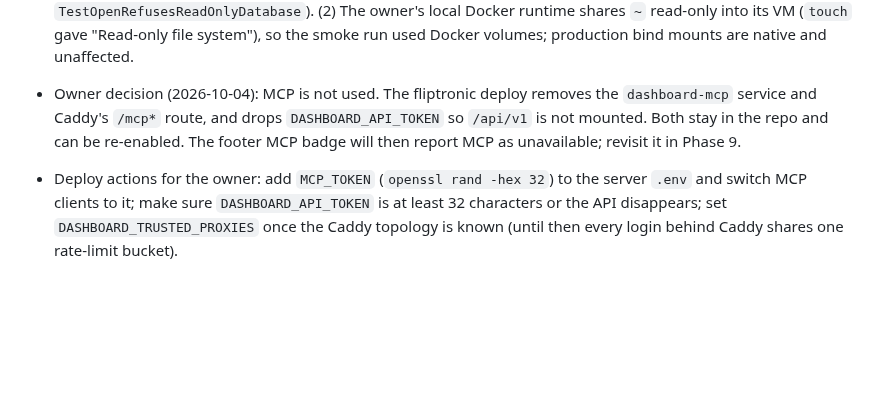
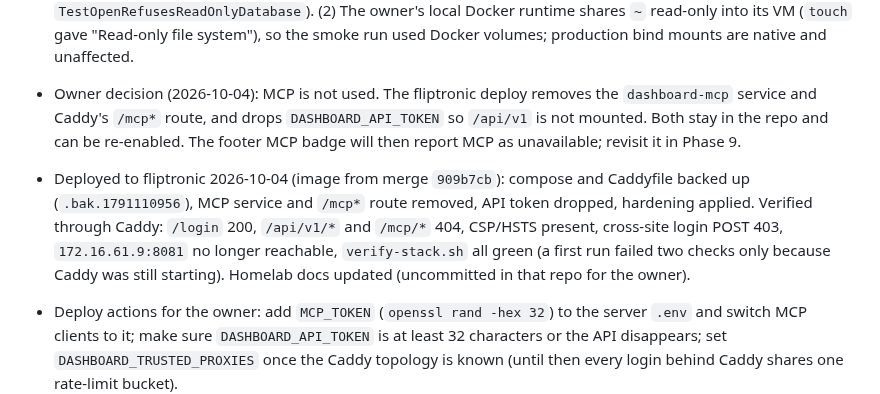
Before and after one commit to fahad-tariq/dashboard, a Markdown page: docs/plans/01-foundations-and-modules.md, the part around one of its changes. Rendered like a GitHub page; blank space fills up the shorter version.

Commit message:
Record Phase 2 deployment and tick the Phase 2 checklist

```diff
--- a/docs/plans/01-foundations-and-modules.md
+++ b/docs/plans/01-foundations-and-modules.md
@@ -558,6 +558,7 @@ _For the executing agent. Record decisions, deviations, measurements and follow-
 - fliptronic facts (read via the homelab repo's `homelab-ssh`): the dashboard published `0.0.0.0:8081` and `[::]:8081`, which Docker routes past ufw; the MCP sidecar is deployed on `127.0.0.1:9100` behind Caddy's `/mcp*`; uploads already live inside the `data` mount; `DASHBOARD_SECURE_COOKIES` defaults to `false` there; Caddy's `security_headers` snippet sets HSTS, nosniff, X-Frame-Options and Referrer-Policy but no CSP. No chown is needed: the only root-owned files (`data/personal.md`, legacy `ideas/`) are not written in auth mode.
 - Compose smoke run (local, real data copy): passed after two findings. (1) With `-wal`/`-shm` present SQLite opened a non-writable database read-only; the server started and failed on the first save. `db.Open` now does a no-op write after migrations and refuses to start with a message naming the owner mismatch (test-first, `TestOpenRefusesReadOnlyDatabase`). (2) The owner's local Docker runtime shares `~` read-only into its VM (`touch` gave "Read-only file system"), so the smoke run used Docker volumes; production bind mounts are native and unaffected.
 - Owner decision (2026-10-04): MCP is not used. The fliptronic deploy removes the `dashboard-mcp` service and Caddy's `/mcp*` route, and drops `DASHBOARD_API_TOKEN` so `/api/v1` is not mounted. Both stay in the repo and can be re-enabled. The footer MCP badge will then report MCP as unavailable; revisit it in Phase 9.
+- Deployed to fliptronic 2026-10-04 (image from merge `909b7cb`): compose and Caddyfile backed up (`.bak.1791110956`), MCP service and `/mcp*` route removed, API token dropped, hardening applied. Verified through Caddy: `/login` 200, `/api/v1/*` and `/mcp/*` 404, CSP/HSTS present, cross-site login POST 403, `172.16.61.9:8081` no longer reachable, `verify-stack.sh` all green (a first run failed two checks only because Caddy was still starting). Homelab docs updated (uncommitted in that repo for the owner).
 - Deploy actions for the owner: add `MCP_TOKEN` (`openssl rand -hex 32`) to the server `.env` and switch MCP clients to it; make sure `DASHBOARD_API_TOKEN` is at least 32 characters or the API disappears; set `DASHBOARD_TRUSTED_PROXIES` once the Caddy topology is known (until then every login behind Caddy shares one rate-limit bucket).
 
 - Follow-ups:
```
Also changed, not shown: other parts of docs/plans/01-foundations-and-modules.md (+9 -9 lines).
